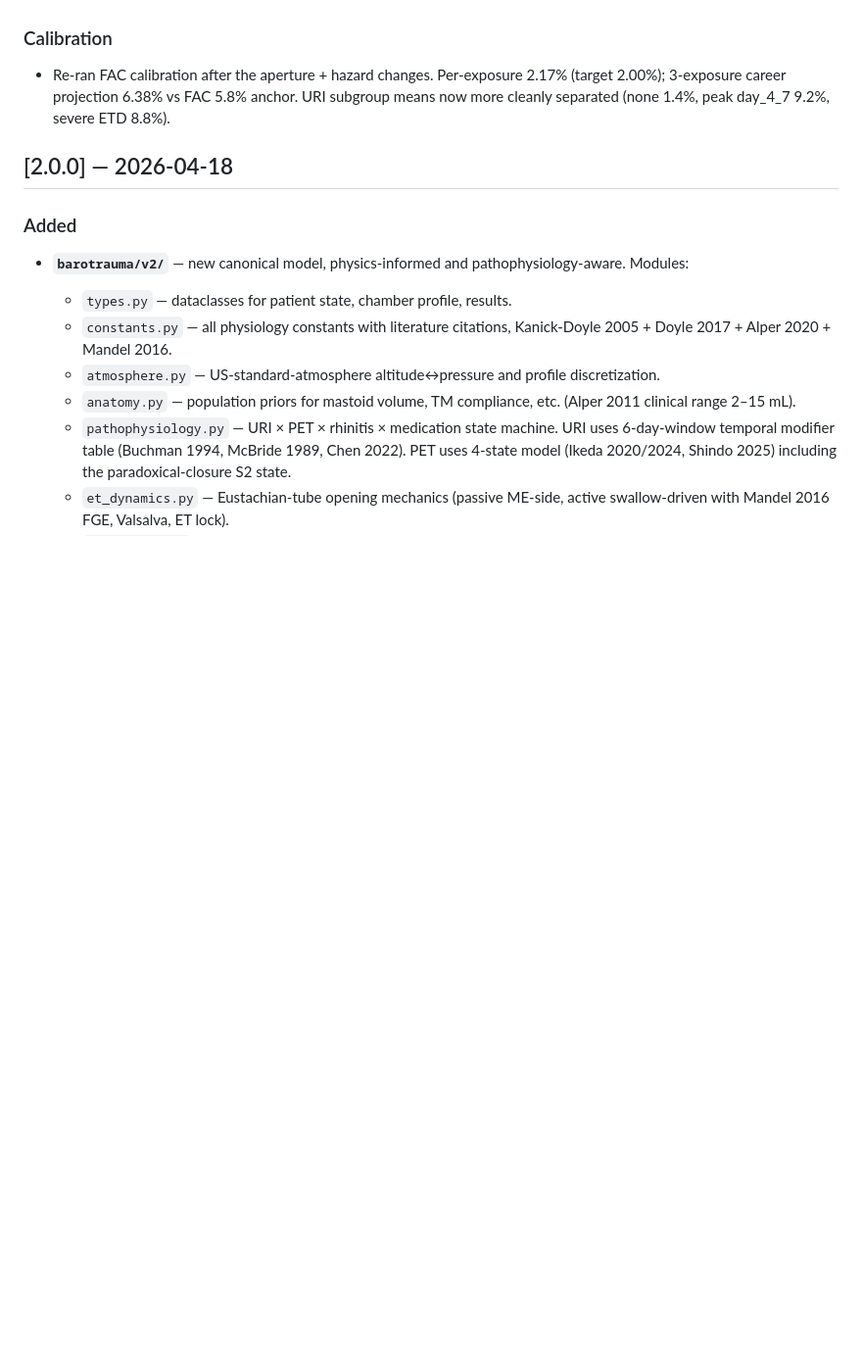
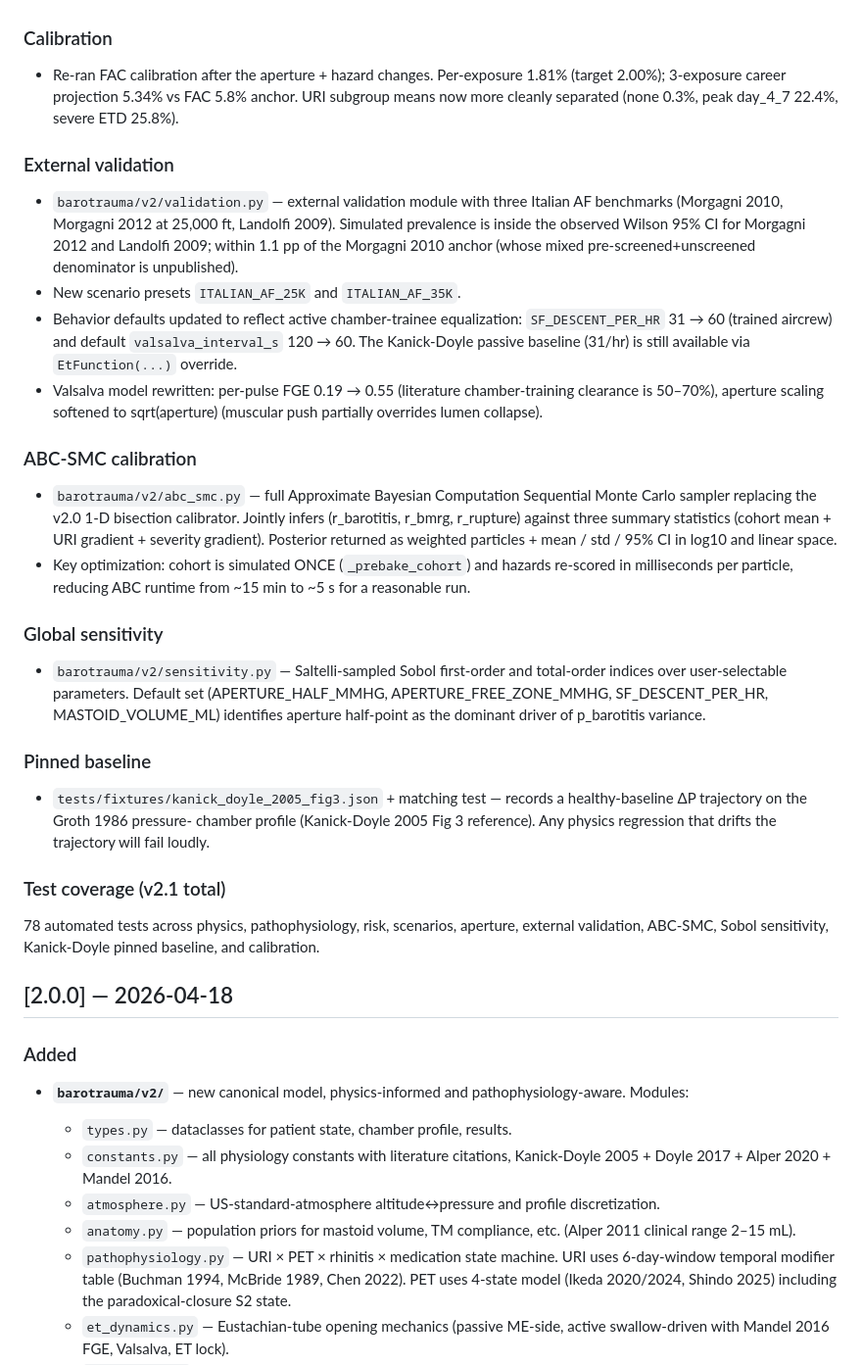
Before and after one commit to strikerdlm/barotrauma_model, a Markdown page: CHANGELOG.md, the part around the change. Shown at 98% size. Rendered like a GitHub page; blank space fills up the shorter version.

Commit message:
docs: update CHANGELOG and HOW_TO_CONTINUE with v2.1 deliverables
CHANGELOG 2.1.0 now lists every subsequent addition (Italian AF
validation + ITALIAN_AF scenarios + active-aircrew equalization
defaults + Valsalva model rewrite, ABC-SMC calibrator, Sobol
sensitivity module, Kanick-Doyle Fig 3 pinned fixture test) alongside
the original aperture-model entry.

HOW_TO_CONTINUE roadmap items 2–5 marked as delivered (checkboxes
pointing to the specific modules and test files that close each one).
Remaining priorities — publish FAC cohort, re-calibrate against
per-TEED-grade outcomes, wire Valsalva-video module to v2, rewrite
Streamlit/TypeScript dashboards, multi-exposure career modeling,
extended physics (Ghadiali FEM, Doyle 2017 multi-compartment), hybrid
physics-ML head — remain open.

Total test count now 78 (73 fast + 5 slow calibration).

```diff
--- a/CHANGELOG.md
+++ b/CHANGELOG.md
@@ -40,9 +40,59 @@ semantic versioning.
 ### Calibration
 
 - Re-ran FAC calibration after the aperture + hazard changes.
-  Per-exposure 2.17% (target 2.00%); 3-exposure career projection
-  6.38% vs FAC 5.8% anchor. URI subgroup means now more cleanly
-  separated (none 1.4%, peak day_4_7 9.2%, severe ETD 8.8%).
+  Per-exposure 1.81% (target 2.00%); 3-exposure career projection
+  5.34% vs FAC 5.8% anchor. URI subgroup means now more cleanly
+  separated (none 0.3%, peak day_4_7 22.4%, severe ETD 25.8%).
+
+### External validation
+
+- `barotrauma/v2/validation.py` — external validation module with three
+  Italian AF benchmarks (Morgagni 2010, Morgagni 2012 at 25,000 ft,
+  Landolfi 2009). Simulated prevalence is inside the observed Wilson
+  95% CI for Morgagni 2012 and Landolfi 2009; within 1.1 pp of the
+  Morgagni 2010 anchor (whose mixed pre-screened+unscreened denominator
+  is unpublished).
+- New scenario presets `ITALIAN_AF_25K` and `ITALIAN_AF_35K`.
+- Behavior defaults updated to reflect active chamber-trainee
+  equalization: `SF_DESCENT_PER_HR` 31 → 60 (trained aircrew) and
+  default `valsalva_interval_s` 120 → 60. The Kanick-Doyle passive
+  baseline (31/hr) is still available via `EtFunction(...)` override.
+- Valsalva model rewritten: per-pulse FGE 0.19 → 0.55 (literature
+  chamber-training clearance is 50–70%), aperture scaling softened
+  to sqrt(aperture) (muscular push partially overrides lumen collapse).
+
+### ABC-SMC calibration
+
+- `barotrauma/v2/abc_smc.py` — full Approximate Bayesian Computation
+  Sequential Monte Carlo sampler replacing the v2.0 1-D bisection
+  calibrator. Jointly infers (r_barotitis, r_bmrg, r_rupture) against
+  three summary statistics (cohort mean + URI gradient + severity
+  gradient). Posterior returned as weighted particles + mean / std /
+  95% CI in log10 and linear space.
+- Key optimization: cohort is simulated ONCE (`_prebake_cohort`) and
+  hazards re-scored in milliseconds per particle, reducing ABC runtime
+  from ~15 min to ~5 s for a reasonable run.
+
+### Global sensitivity
+
+- `barotrauma/v2/sensitivity.py` — Saltelli-sampled Sobol first-order
+  and total-order indices over user-selectable parameters. Default set
+  (APERTURE_HALF_MMHG, APERTURE_FREE_ZONE_MMHG, SF_DESCENT_PER_HR,
+  MASTOID_VOLUME_ML) identifies aperture half-point as the dominant
+  driver of p_barotitis variance.
+
+### Pinned baseline
+
+- `tests/fixtures/kanick_doyle_2005_fig3.json` + matching test —
+  records a healthy-baseline ΔP trajectory on the Groth 1986 pressure-
+  chamber profile (Kanick-Doyle 2005 Fig 3 reference). Any physics
+  regression that drifts the trajectory will fail loudly.
+
+### Test coverage (v2.1 total)
+
+78 automated tests across physics, pathophysiology, risk, scenarios,
+aperture, external validation, ABC-SMC, Sobol sensitivity, Kanick-Doyle
+pinned baseline, and calibration.
 
 ## [2.0.0] — 2026-04-18
 
```
Also changed, not shown: HOW_TO_CONTINUE.md (+14 -0 lines).
